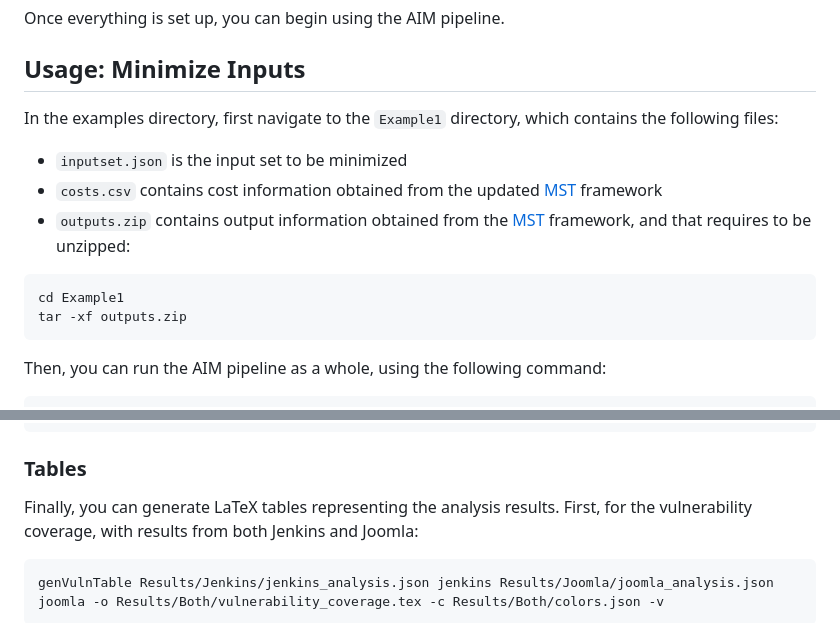
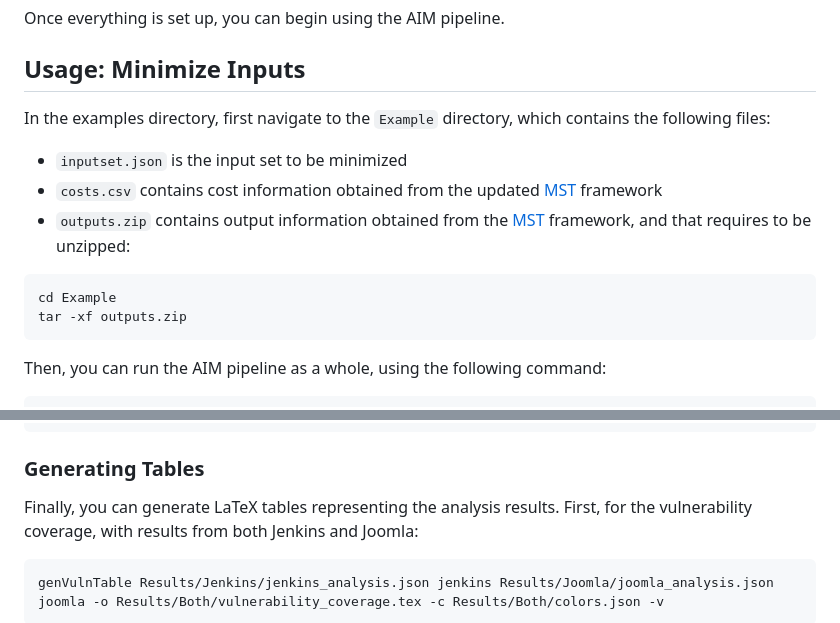
Before and after one commit to MetamorphicSecurityTesting/AIM, a Markdown page: README.md, 2 parts joined by grey strips. GitHub-like rendering.

````diff
--- a/README.md
+++ b/README.md
@@ -57,12 +65,12 @@ Once everything is set up, you can begin using the AIM pipeline.
 
 ## Usage: Minimize Inputs
 
-In the examples directory, first navigate to the `Example1` directory, which contains the following files:
+In the examples directory, first navigate to the `Example` directory, which contains the following files:
 - `inputset.json` is the input set to be minimized
 - `costs.csv` contains cost information obtained from the updated [MST](https://github.com/MetamorphicSecurityTesting/MST) framework
 - `outputs.zip` contains output information obtained from the [MST](https://github.com/MetamorphicSecurityTesting/MST) framework, and that requires to be unzipped:
 ```
-cd Example1
+cd Example
 tar -xf outputs.zip
 ```
 
@@ -261,7 +307,7 @@ evalAim Results/Joomla/joomla_results.json -b Results/Joomla/joomla_baselines.js
 ```
 
 
-### Tables
+### Generating Tables
 
 Finally, you can generate LaTeX tables representing the analysis results.
 First, for the vulnerability coverage, with results from both Jenkins and Joomla:
````
Also changed, not shown: other parts of README.md (+51 -5 lines).
